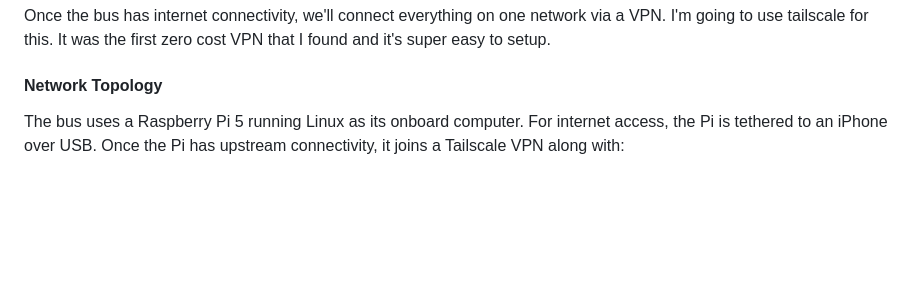
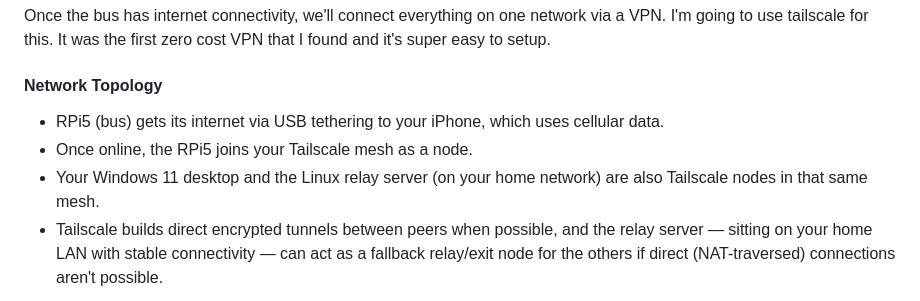
Before and after one commit to gladish/autobus, a Markdown page: README.md, the part around one of its changes. Drawn GitHub-style; blank space fills up the shorter version.

```diff
--- a/README.md
+++ b/README.md
@@ -41,5 +41,8 @@ Once the bus has internet connectivity, we'll connect everything on one network
 
 #### Network Topology
 
-The bus uses a Raspberry Pi 5 running Linux as its onboard computer. For internet access, the Pi is tethered to an iPhone over USB. Once the Pi has upstream connectivity, it joins a Tailscale VPN along with:
+* RPi5 (bus) gets its internet via USB tethering to your iPhone, which uses cellular data.
+* Once online, the RPi5 joins your Tailscale mesh as a node.
+* Your Windows 11 desktop and the Linux relay server (on your home network) are also Tailscale nodes in that same mesh.
+* Tailscale builds direct encrypted tunnels between peers when possible, and the relay server — sitting on your home LAN with stable connectivity — can act as a fallback relay/exit node for the others if direct (NAT-traversed) connections aren't possible.
 
```
Also changed, not shown: other parts of README.md (+1 -21 lines).
